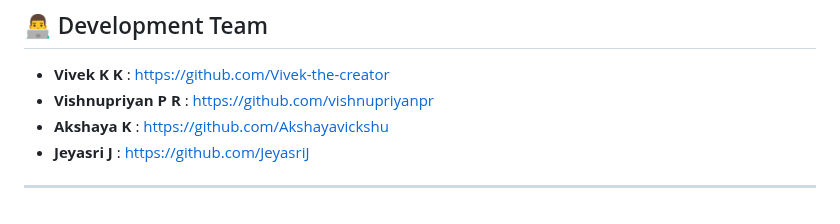
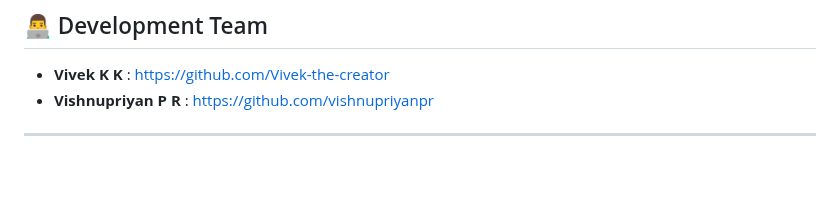
Before and after one commit to vishnupriyanpr/Verve, a Markdown page: README.md, the part around the change. Rendered like a GitHub page; blank space fills up the shorter version.

```diff
--- a/README.md
+++ b/README.md
@@ -132,7 +132,6 @@ Don't forget to like the repository !
 ## 👨‍💻 Development Team
 - **Vivek K K**          : https://github.com/Vivek-the-creator
 - **Vishnupriyan P R**   : https://github.com/vishnupriyanpr
-- **Akshaya K**          : https://github.com/Akshayavickshu
-- **Jeyasri J**          : https://github.com/JeyasriJ
+
 
 ---
```
